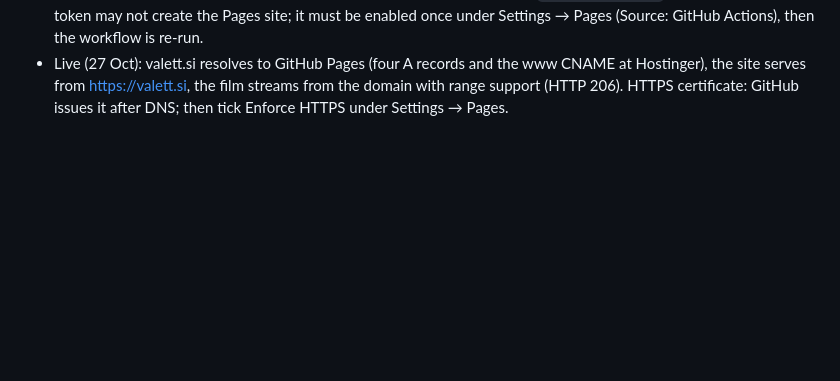
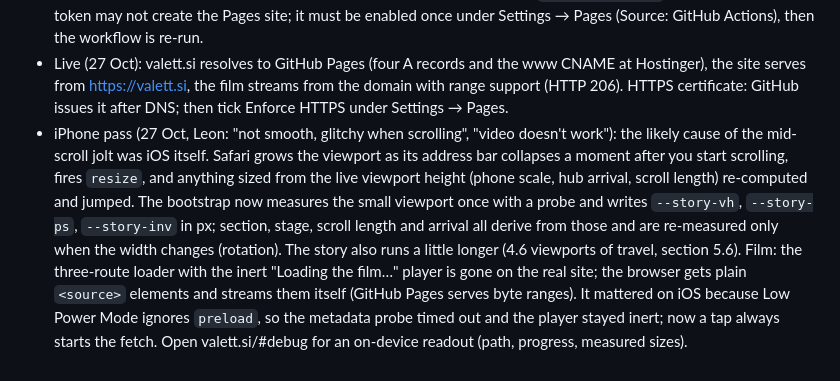
Before and after one commit to Valettapp/website, a Markdown page: docs/PENDING.md, the part around the change. GitHub-like rendering; blank space fills up the shorter version.

Commit message:
Docs: iPhone pass notes (fixed-px story sizes, native film sources)
Co-Authored-By: Claude Fable 5.1 <noreply@anthropic.com>
Claude-Session: https://claude.ai/code/session_01XUjYYSdYvLLVrdSuyXtLUf

```diff
--- a/docs/PENDING.md
+++ b/docs/PENDING.md
@@ -73,3 +73,4 @@ Items the site needs before launch, in the order they block work. Each has a pla
 - Domain and hosting (27 Oct, Leon): the domain is valett.si (Hostinger). Every site reference moved from valettuae.com to valett.si; the contact address is now hello@valett.si, still to confirm. Hosting: GitHub Pages from `.github/workflows/deploy.yml` (builds on every push to the default branch; `actions/configure-pages` creates the Pages site on first run). Custom domain: set valett.si under Settings → Pages (the CNAME file in `public/` is informational for workflow deploys), then at Hostinger point the DNS: A records for @ to 185.199.108.153, 185.199.109.153, 185.199.110.153, 185.199.111.153; CNAME for www to valettapp.github.io. Enforce HTTPS once the certificate is issued. Form secrets FORMSPREE_ID and PUBLIC_TURNSTILE_SITE_KEY go in the repository's Actions secrets.
 - Hero timeline (27 Oct): the story now runs on a root scroll timeline (`animation-timeline: scroll(root)`) with absolute ranges, `--story-top` (section offset, measured once) plus a share of `--story-len` (380svh). Both Chromium and WebKit drive this identically (verified at a plain 390×844 viewport; Playwright's iPhone descriptor in WebKit doubles the viewport and is not a valid reference), so Safari is back on the compositor. The script driver remains for older browsers. GitHub Pages: the first workflow run failed at `configure-pages` because the workflow token may not create the Pages site; it must be enabled once under Settings → Pages (Source: GitHub Actions), then the workflow is re-run.
 - Live (27 Oct): valett.si resolves to GitHub Pages (four A records and the www CNAME at Hostinger), the site serves from https://valett.si, the film streams from the domain with range support (HTTP 206). HTTPS certificate: GitHub issues it after DNS; then tick Enforce HTTPS under Settings → Pages.
+- iPhone pass (27 Oct, Leon: "not smooth, glitchy when scrolling", "video doesn't work"): the likely cause of the mid-scroll jolt was iOS itself. Safari grows the viewport as its address bar collapses a moment after you start scrolling, fires `resize`, and anything sized from the live viewport height (phone scale, hub arrival, scroll length) re-computed and jumped. The bootstrap now measures the small viewport once with a probe and writes `--story-vh`, `--story-ps`, `--story-inv` in px; section, stage, scroll length and arrival all derive from those and are re-measured only when the width changes (rotation). The story also runs a little longer (4.6 viewports of travel, section 5.6). Film: the three-route loader with the inert "Loading the film…" player is gone on the real site; the browser gets plain `<source>` elements and streams them itself (GitHub Pages serves byte ranges). It mattered on iOS because Low Power Mode ignores `preload`, so the metadata probe timed out and the player stayed inert; now a tap always starts the fetch. Open valett.si/#debug for an on-device readout (path, progress, measured sizes).
```
